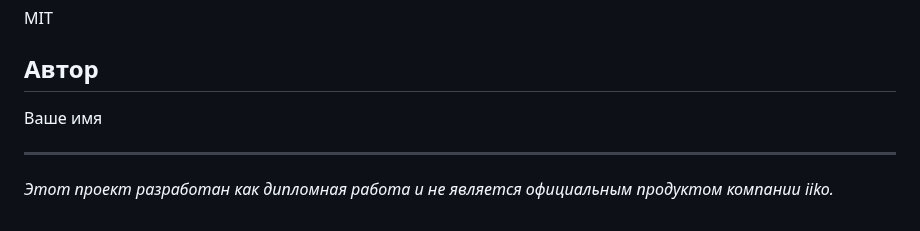
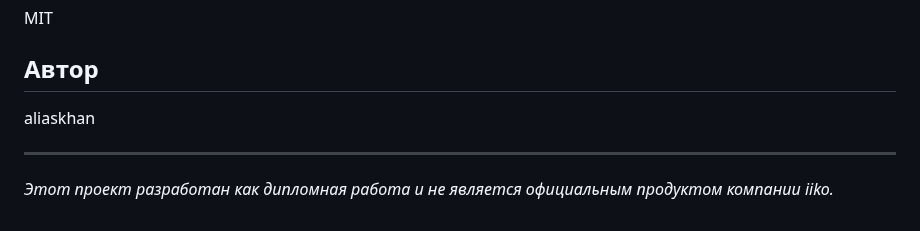
Before and after one commit to aliaskh4n/aliaskh4n.github.io, a Markdown page: iiko/index.md, the part around the change. Rendered like a GitHub page.

```diff
--- a/iiko/index.md
+++ b/iiko/index.md
@@ -184,7 +184,7 @@ MIT
 
 ## Автор
 
-Ваше имя
+aliaskhan
 
 ---
 
```
